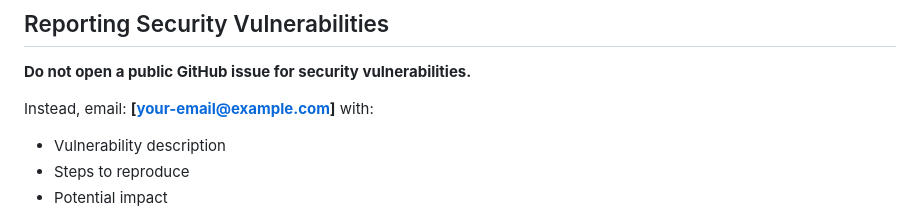
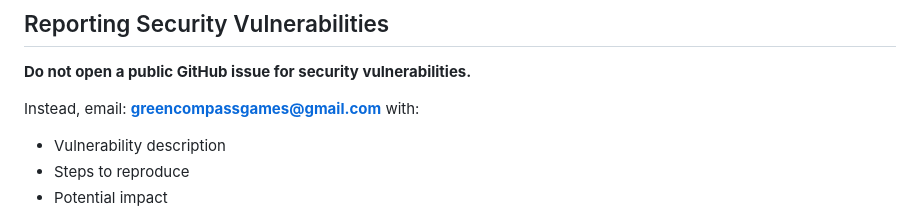
Before and after one commit to nemeancreates/apex-highlights, a Markdown page: SECURITY.md, the part around the change. Rendered like a GitHub page.

Commit message:
Update SECURITY.md
added email

```diff
--- a/SECURITY.md
+++ b/SECURITY.md
@@ -8,7 +8,7 @@ Peak-Abu takes security seriously. This document outlines our security posture,
 
 **Do not open a public GitHub issue for security vulnerabilities.**
 
-Instead, email: **[your-email@example.com]** with:
+Instead, email: **greencompassgames@gmail.com** with:
 - Vulnerability description
 - Steps to reproduce
 - Potential impact
```
